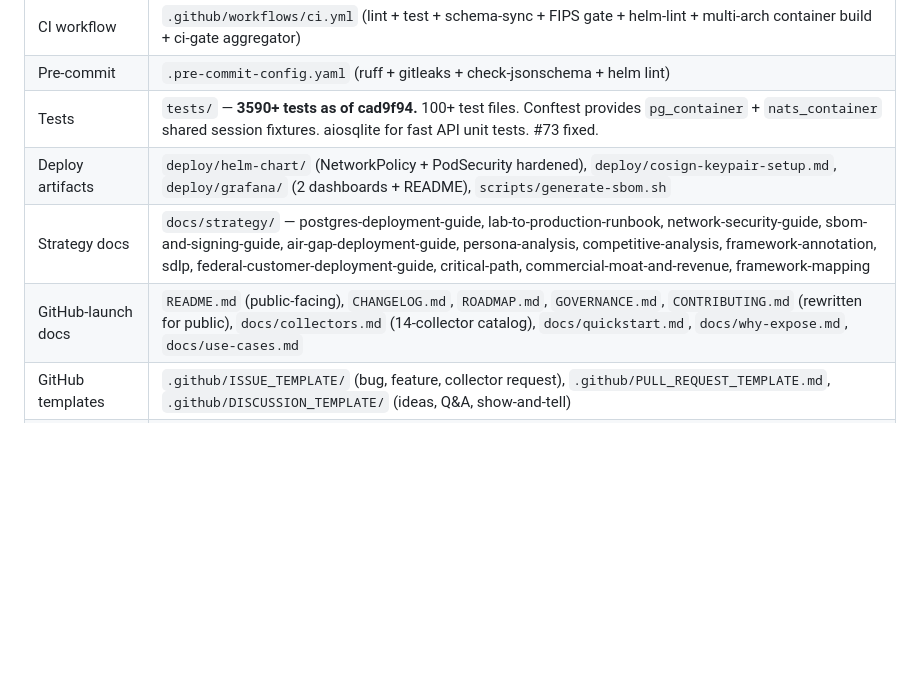
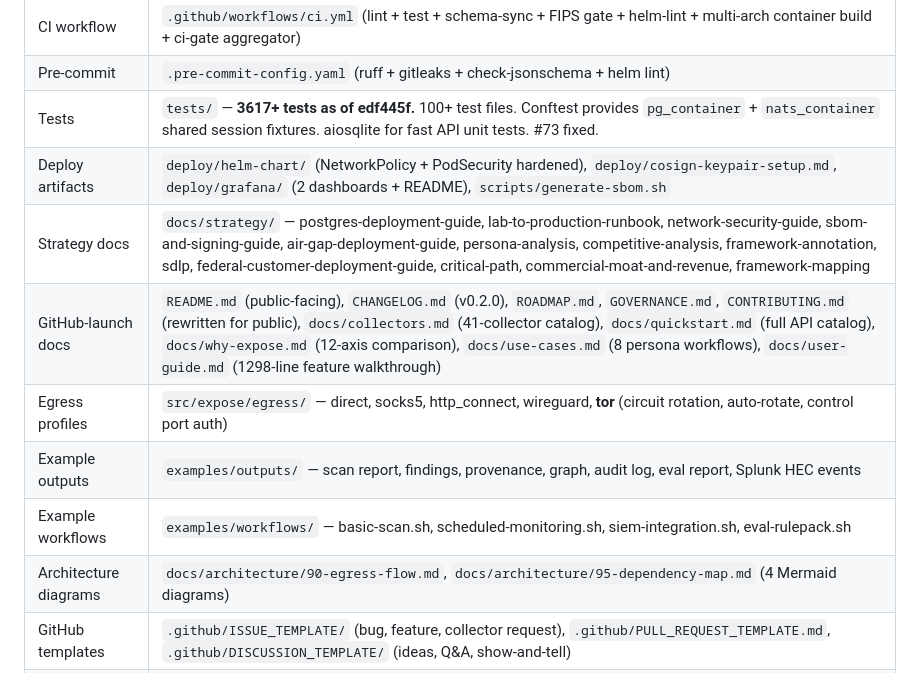
Before and after one commit to pitt-street-labs/expose, a Markdown page: CLAUDE.md, the part around the change. GitHub-like rendering; blank space fills up the shorter version.

Commit message:
docs: CLAUDE.md — final session bookkeeping (3617 tests, 41 collectors, Tor egress, examples)
Co-Authored-By: Claude Opus 4.6 (1M context) <noreply@anthropic.com>
Signed-off-by: Enema Combatant <enema-combatant@users.noreply.github.com>

```diff
--- a/CLAUDE.md
+++ b/CLAUDE.md
@@ -71,10 +71,14 @@ This repository (`pitt-street-labs/ff6k` on internal Gitea — repo path retains
 | Helm chart | `deploy/helm-chart/` (skeleton — full per-component manifests land Sprint 5+) |
 | CI workflow | `.github/workflows/ci.yml` (lint + test + schema-sync + FIPS gate + helm-lint + multi-arch container build + ci-gate aggregator) |
 | Pre-commit | `.pre-commit-config.yaml` (ruff + gitleaks + check-jsonschema + helm lint) |
-| Tests | `tests/` — **3590+ tests as of cad9f94.** 100+ test files. Conftest provides `pg_container` + `nats_container` shared session fixtures. aiosqlite for fast API unit tests. #73 fixed. |
+| Tests | `tests/` — **3617+ tests as of edf445f.** 100+ test files. Conftest provides `pg_container` + `nats_container` shared session fixtures. aiosqlite for fast API unit tests. #73 fixed. |
 | Deploy artifacts | `deploy/helm-chart/` (NetworkPolicy + PodSecurity hardened), `deploy/cosign-keypair-setup.md`, `deploy/grafana/` (2 dashboards + README), `scripts/generate-sbom.sh` |
 | Strategy docs | `docs/strategy/` — postgres-deployment-guide, lab-to-production-runbook, network-security-guide, sbom-and-signing-guide, air-gap-deployment-guide, persona-analysis, competitive-analysis, framework-annotation, sdlp, federal-customer-deployment-guide, critical-path, commercial-moat-and-revenue, framework-mapping |
-| GitHub-launch docs | `README.md` (public-facing), `CHANGELOG.md`, `ROADMAP.md`, `GOVERNANCE.md`, `CONTRIBUTING.md` (rewritten for public), `docs/collectors.md` (14-collector catalog), `docs/quickstart.md`, `docs/why-expose.md`, `docs/use-cases.md` |
+| GitHub-launch docs | `README.md` (public-facing), `CHANGELOG.md` (v0.2.0), `ROADMAP.md`, `GOVERNANCE.md`, `CONTRIBUTING.md` (rewritten for public), `docs/collectors.md` (41-collector catalog), `docs/quickstart.md` (full API catalog), `docs/why-expose.md` (12-axis comparison), `docs/use-cases.md` (8 persona workflows), `docs/user-guide.md` (1298-line feature walkthrough) |
+| Egress profiles | `src/expose/egress/` — direct, socks5, http_connect, wireguard, **tor** (circuit rotation, auto-rotate, control port auth) |
+| Example outputs | `examples/outputs/` — scan report, findings, provenance, graph, audit log, eval report, Splunk HEC events |
+| Example workflows | `examples/workflows/` — basic-scan.sh, scheduled-monitoring.sh, siem-integration.sh, eval-rulepack.sh |
+| Architecture diagrams | `docs/architecture/90-egress-flow.md`, `docs/architecture/95-dependency-map.md` (4 Mermaid diagrams) |
 | GitHub templates | `.github/ISSUE_TEMPLATE/` (bug, feature, collector request), `.github/PULL_REQUEST_TEMPLATE.md`, `.github/DISCUSSION_TEMPLATE/` (ideas, Q&A, show-and-tell) |
 | SpiderFoot credentials | `spiderfoot-creds.txt` (gitignored, 31 API keys — Censys, Shodan, SecurityTrails, BinaryEdge, GreyNoise, VirusTotal, PassiveTotal, AlienVault, + 23 more) |
 | Example rule packs | `examples/rulepacks/` — baseline + cloud-first + conservative (3 packs, auto-validated) |
```
